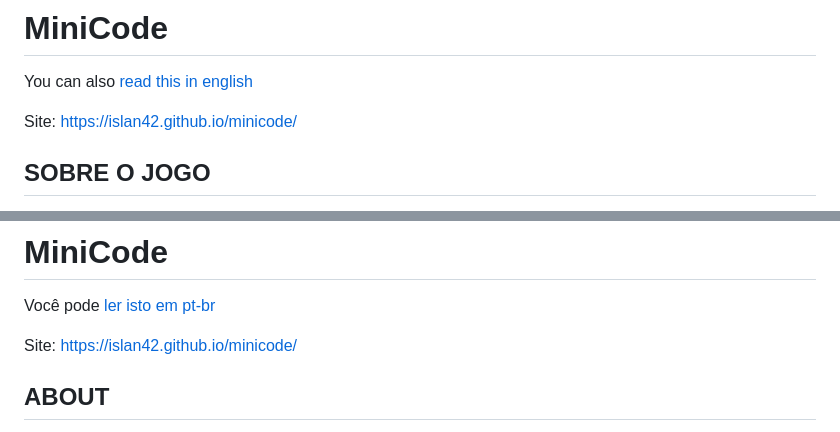
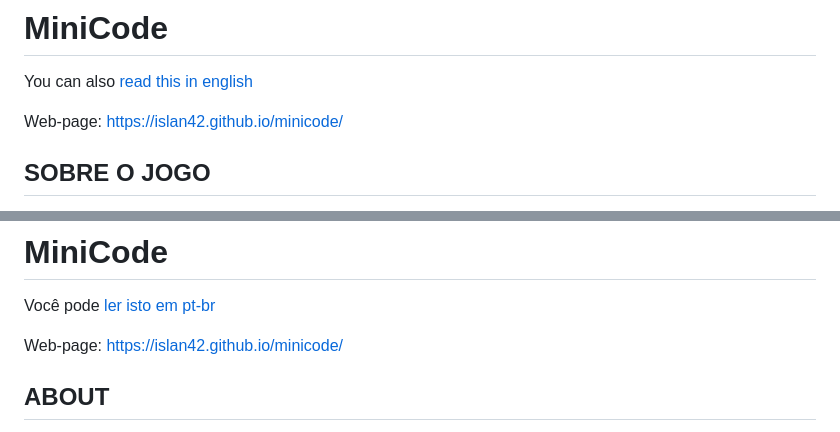
Before and after one commit to Islan42/minicode, a Markdown page: README.md, 2 parts joined by grey strips. Drawn GitHub-style.

```diff
--- a/README.md
+++ b/README.md
@@ -2,7 +2,7 @@
 
 You can also [read this in english](#minicode-1)
 
-Site: https://islan42.github.io/minicode/
+Web-page: https://islan42.github.io/minicode/
 
 ## SOBRE O JOGO
 
@@ -44,7 +44,7 @@ A primeira coisa a se notar é que você deve pressionar um novo botão (escolhi
 
 Você pode [ler isto em pt-br](#minicode)
 
-Site: https://islan42.github.io/minicode/
+Web-page: https://islan42.github.io/minicode/
 
 ## ABOUT
 
```
Also changed, not shown: todo.md (added, +34 -0 lines).
